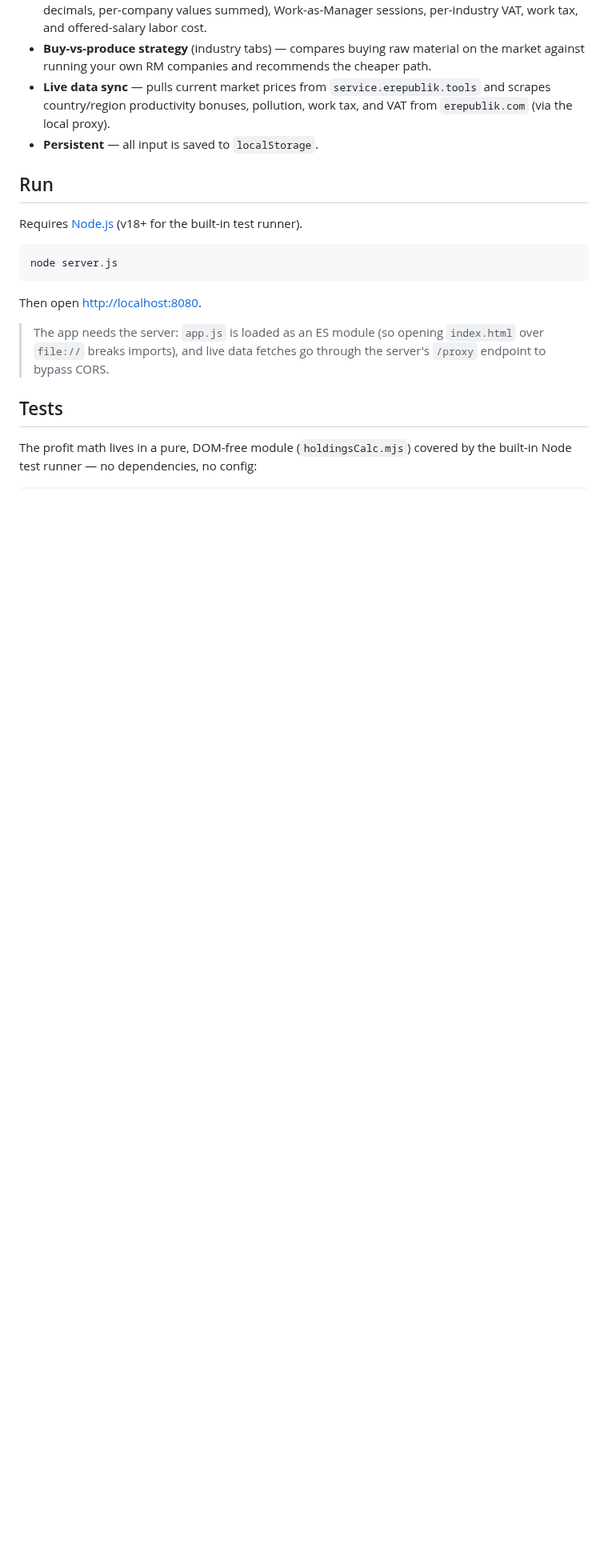
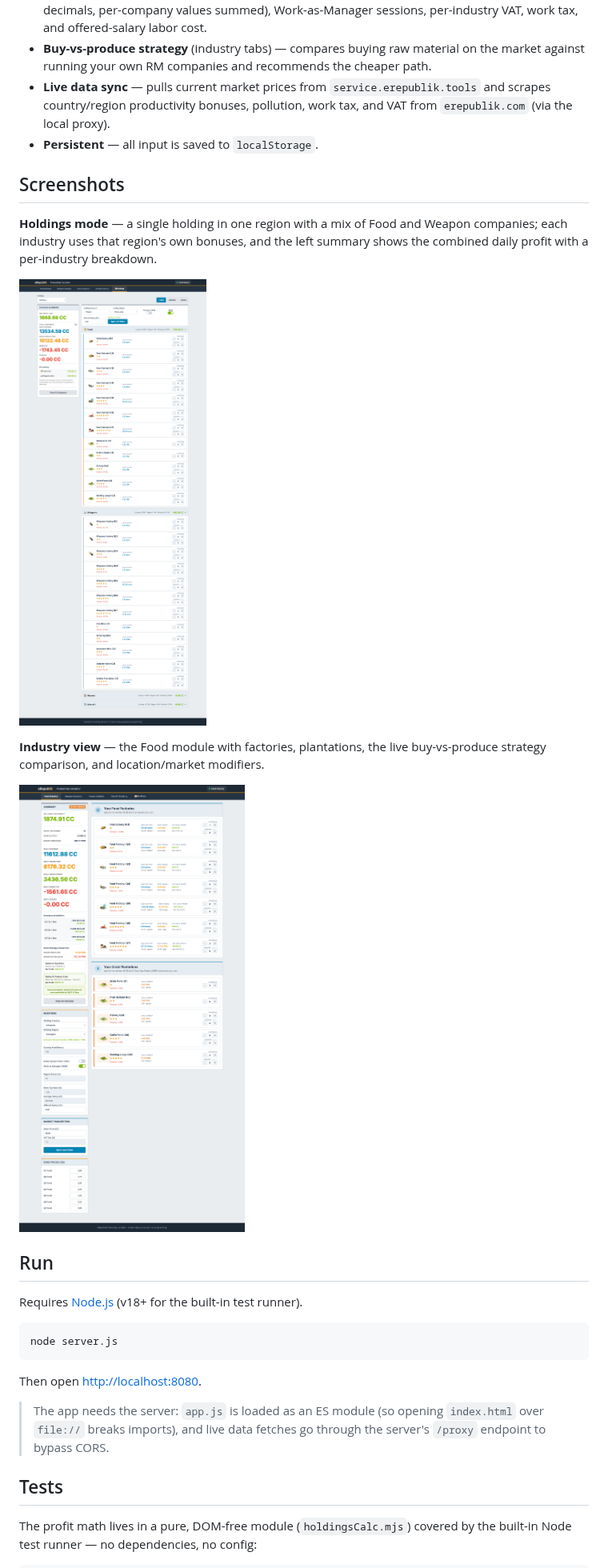
Before and after one commit to driversti/erepublik-productivity-calculator, a Markdown page: README.md, the part around the change. Shown at 80% size. Drawn GitHub-style; pictures changed too: docs/screenshots/holdings-mode.png (added), docs/screenshots/industry-food.png (added); blank space fills up the shorter version.

Commit message:
docs: add Holdings & industry screenshots to README
Co-Authored-By: Claude Opus 4.8 (1M context) <noreply@anthropic.com>

```diff
--- a/README.md
+++ b/README.md
@@ -27,6 +27,19 @@ CORS.
   `service.erepublik.tools` and scrapes country/region productivity bonuses,
   pollution, work tax, and VAT from `erepublik.com` (via the local proxy).
 - **Persistent** — all input is saved to `localStorage`.
+
+## Screenshots
+
+**Holdings mode** — a single holding in one region with a mix of Food and Weapon
+companies; each industry uses that region's own bonuses, and the left summary
+shows the combined daily profit with a per-industry breakdown.
+
+![Holdings mode](docs/screenshots/holdings-mode.png)
+
+**Industry view** — the Food module with factories, plantations, the live
+buy-vs-produce strategy comparison, and location/market modifiers.
+
+![Food industry view](docs/screenshots/industry-food.png)
 
 ## Run
 
```
